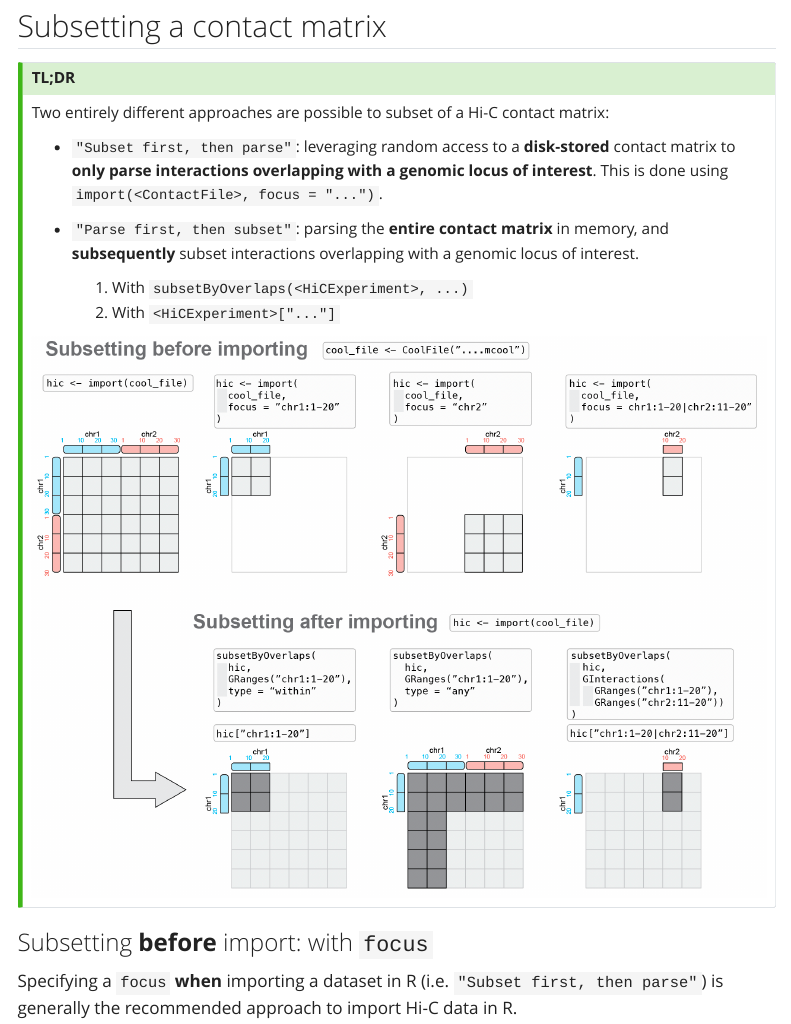
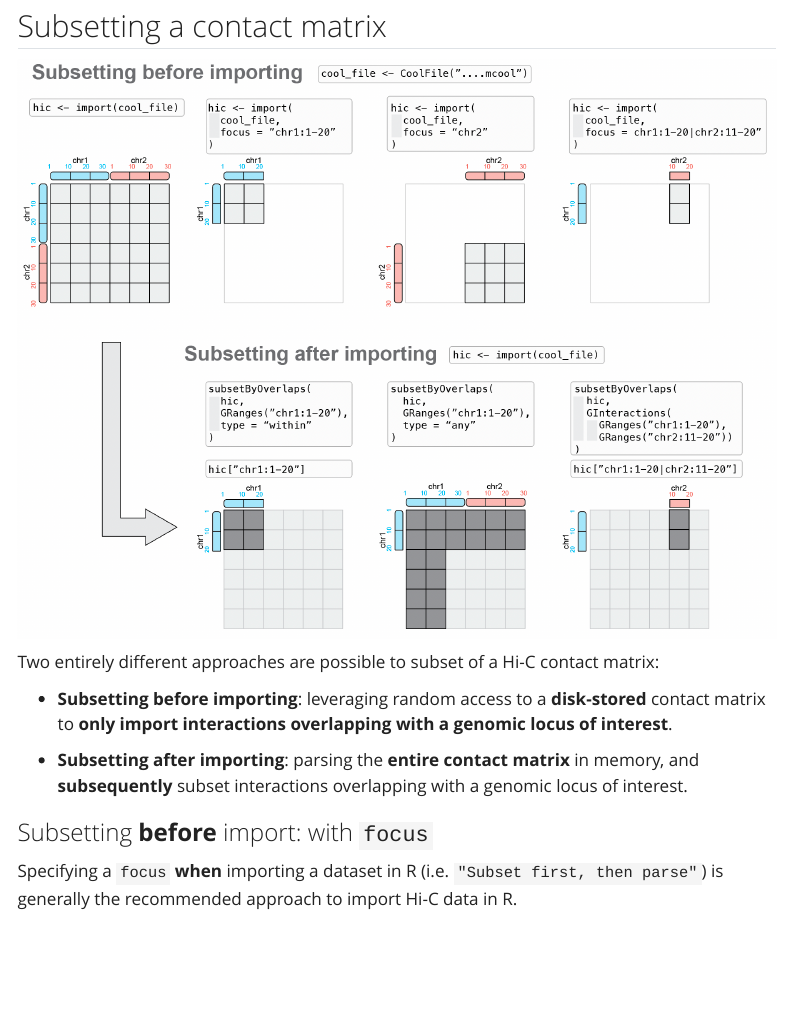
Before and after one commit to js2264/OHCA, a Quarto document (parsing.qmd): the page in a window 1100 px wide, from 1710 px down. Rendered offline with R 4.5, knitr and Pandoc in place of Quarto, with nearby package versions; some code elsewhere in the file could not run offline; menus at the side of the page are left out; long lines of code are wrapped; common packages that the code uses without loading them are loaded.

Commit message:
tidying up subset section

```diff
--- a/parsing.qmd
+++ b/parsing.qmd
@@ -92,23 +92,17 @@ hic
 
 ## Subsetting a contact matrix
 
-::: {.callout-tip}
-## TL;DR
+![](images/20230525134200.png)
+
 Two entirely different approaches are possible to subset of a Hi-C contact matrix:
 
-- `"Subset first, then parse"`: leveraging random access to a **disk-stored**
-contact matrix to **only parse interactions overlapping with a genomic locus
-of interest**. This is done using `import(<ContactFile>, focus = "...")`.
+- **Subsetting before importing**: leveraging random access to a **disk-stored**
+contact matrix to **only import interactions overlapping with a genomic locus
+of interest**.
 
-- `"Parse first, then subset"`: parsing the **entire contact matrix** in memory,
+- **Subsetting after importing**: parsing the **entire contact matrix** in memory,
 and **subsequently** subset interactions overlapping with a genomic locus
 of interest.
-
-    1. With `subsetByOverlaps(<HiCExperiment>, ...)`
-    2. With `<HiCExperiment>["..."]`
-
-![](images/20230525134200.png)
-:::
 
 ### Subsetting **before** import: with `focus`
 
```
Also changed, not shown: index.qmd (+3 -1 lines).
